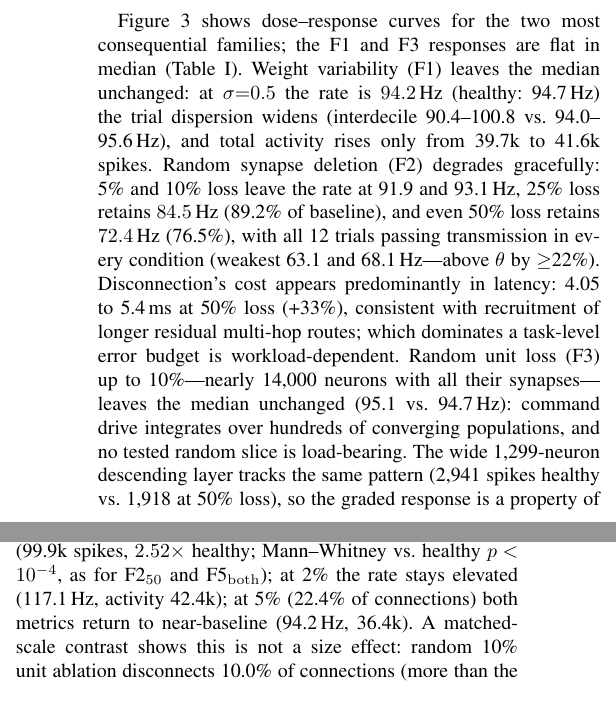
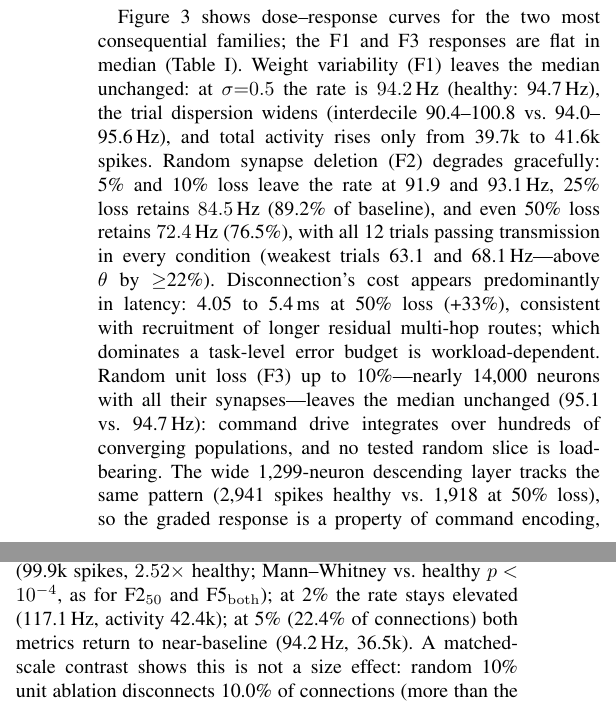
Before and after one commit to Scophield/drosophila-fault-injection, a LaTeX paper (paper/main.tex, which reads paper/sections/results.tex): two parts of the columns of page 3 of 5, joined at a grey line, cut so that both start at the same text. Compiled offline with pdfLaTeX.

Commit message:
Fix two grammar breaks and one rounding from compression pass

```diff
--- a/paper/sections/results.tex
+++ b/paper/sections/results.tex
@@ -10,7 +10,7 @@ Driving LC4 and LPLC2 at 150\,Hz produces a command-population rate of $94.7$\,H
 \end{figure}
 
 \subsection{Tolerance Curves: Noise Is Absorbed, Disconnection Degrades Gracefully}
-Figure~\ref{fig:curves} shows dose--response curves for the two most consequential families; the F1 and F3 responses are flat in median (Table~\ref{tab:principles}). Weight variability (F1) leaves the median unchanged: at $\sigma{=}0.5$ the rate is $94.2$\,Hz (healthy: 94.7\,Hz) the trial dispersion widens (interdecile 90.4--100.8 vs.\ 94.0--95.6\,Hz), and total activity rises only from 39.7k to 41.6k spikes. Random synapse deletion (F2) degrades gracefully: 5\% and 10\% loss leave the rate at 91.9 and 93.1\,Hz, 25\% loss retains $84.5$\,Hz (89.2\% of baseline), and even 50\% loss retains $72.4$\,Hz (76.5\%), with all 12 trials passing transmission in every condition (weakest 63.1 and 68.1\,Hz---above $\theta$ by $\geq$22\%). Disconnection's cost appears predominantly in latency: 4.05 to 5.4\,ms at 50\% loss (+33\%), consistent with recruitment of longer residual multi-hop routes; which dominates a task-level error budget is workload-dependent. Random unit loss (F3) up to 10\%---nearly 14{,}000 neurons with all their synapses---leaves the median unchanged (95.1 vs.\ 94.7\,Hz): command drive integrates over hundreds of converging populations, and no tested random slice is load-bearing. The wide 1{,}299-neuron descending layer tracks the same pattern (2{,}941 spikes healthy vs.\ 1{,}918 at 50\% loss), so the graded response is a property of command encoding, not of the eight-neuron readout. Aggregation also masks composition: four of the eight command cells carry 96.6\% of healthy readout spikes, and at 50\% synapse loss the smallest contributors collapse (158$\to$10, 26$\to$0) while silent cells are recruited (1$\to$58, 0$\to$21); the curves are thus a descending-population response, not behavior.
+Figure~\ref{fig:curves} shows dose--response curves for the two most consequential families; the F1 and F3 responses are flat in median (Table~\ref{tab:principles}). Weight variability (F1) leaves the median unchanged: at $\sigma{=}0.5$ the rate is $94.2$\,Hz (healthy: 94.7\,Hz), the trial dispersion widens (interdecile 90.4--100.8 vs.\ 94.0--95.6\,Hz), and total activity rises only from 39.7k to 41.6k spikes. Random synapse deletion (F2) degrades gracefully: 5\% and 10\% loss leave the rate at 91.9 and 93.1\,Hz, 25\% loss retains $84.5$\,Hz (89.2\% of baseline), and even 50\% loss retains $72.4$\,Hz (76.5\%), with all 12 trials passing transmission in every condition (weakest trials 63.1 and 68.1\,Hz---above $\theta$ by $\geq$22\%). Disconnection's cost appears predominantly in latency: 4.05 to 5.4\,ms at 50\% loss (+33\%), consistent with recruitment of longer residual multi-hop routes; which dominates a task-level error budget is workload-dependent. Random unit loss (F3) up to 10\%---nearly 14{,}000 neurons with all their synapses---leaves the median unchanged (95.1 vs.\ 94.7\,Hz): command drive integrates over hundreds of converging populations, and no tested random slice is load-bearing. The wide 1{,}299-neuron descending layer tracks the same pattern (2{,}941 spikes healthy vs.\ 1{,}918 at 50\% loss), so the graded response is a property of command encoding, not of the eight-neuron readout. Aggregation also masks composition: four of the eight command cells carry 96.6\% of healthy readout spikes, and at 50\% synapse loss the smallest contributors collapse (158$\to$10, 26$\to$0) while silent cells are recruited (1$\to$58, 0$\to$21); the curves are thus a descending-population response, not behavior.
 
 \begin{figure*}[tb]
 \centering
@@ -27,7 +27,7 @@ Figure~\ref{fig:curves} shows dose--response curves for the two most consequenti
 \end{figure*}
 
 \subsection{Hub Loss Produces Runaway, Not Silence}
-The dose--response of hub removal (F4) is non-monotonic and qualitatively different from every distributed fault (Figs.~\ref{fig:curves}b, \ref{fig:topology}b). Removing the top 1\% of cells by outgoing synapse count (1{,}386 neurons, 9.1\% of connections) \emph{increases} the command rate to $122.3$\,Hz (+29\%, interdecile 121.1--123.9\,Hz across trials) and more than doubles global activity (99.9k spikes, $2.52\times$ healthy; Mann--Whitney vs.\ healthy $p<10^{-4}$, as for F2$_{50}$ and F5$_{\mathrm{both}}$); at 2\% the rate stays elevated (117.1\,Hz, activity 42.4k); at 5\% (22.4\% of connections) both metrics return to near-baseline (94.2\,Hz, 36.4k). A matched-scale contrast shows this is not a size effect: random 10\% unit ablation disconnects 10.0\% of connections (more than the hub set's 9.1\%) yet leaves the readout unchanged (95.1\,Hz). Hub lesions do not starve the pathway of drive---they remove broadly connected inhibitory regulation, and spared circuitry over-drives the command layer: about 62\% of removed hub output connections are inhibitory, versus 40\% network-wide. We therefore score \emph{transmission} (rate $\geq\theta$) and an \emph{activity envelope} (rate and total activity within $2\times$ of healthy) separately: hub loss at 1\% passes transmission in all trials while violating the envelope in all 12 (the violation persists for any envelope multiplier between $1.5\times$ and $2\times$); every distributed fault passes both; F5\textsubscript{both} fails both. The envelope violation is the engineered system's dangerous mode: output exceeds its envelope while every per-unit monitor reads ``active.'' The same lesion in the permuted null produces no such signature, tying the runaway to biological hub structure, not degree heterogeneity.
+The dose--response of hub removal (F4) is non-monotonic and qualitatively different from every distributed fault (Figs.~\ref{fig:curves}b, \ref{fig:topology}b). Removing the top 1\% of cells by outgoing synapse count (1{,}386 neurons, 9.1\% of connections) \emph{increases} the command rate to $122.3$\,Hz (+29\%, interdecile 121.1--123.9\,Hz across trials) and more than doubles global activity (99.9k spikes, $2.52\times$ healthy; Mann--Whitney vs.\ healthy $p<10^{-4}$, as for F2$_{50}$ and F5$_{\mathrm{both}}$); at 2\% the rate stays elevated (117.1\,Hz, activity 42.4k); at 5\% (22.4\% of connections) both metrics return to near-baseline (94.2\,Hz, 36.5k). A matched-scale contrast shows this is not a size effect: random 10\% unit ablation disconnects 10.0\% of connections (more than the hub set's 9.1\%) yet leaves the readout unchanged (95.1\,Hz). Hub lesions do not starve the pathway of drive---they remove broadly connected inhibitory regulation, and spared circuitry over-drives the command layer: about 62\% of removed hub output connections are inhibitory, versus 40\% network-wide. We therefore score \emph{transmission} (rate $\geq\theta$) and an \emph{activity envelope} (rate and total activity within $2\times$ of healthy) separately: hub loss at 1\% passes transmission in all trials while violating the envelope in all 12 (the violation persists for any envelope multiplier between $1.5\times$ and $2\times$); every distributed fault passes both; F5\textsubscript{both} fails both. The envelope violation is the engineered system's dangerous mode: output exceeds its envelope while every per-unit monitor reads ``active.'' The same lesion in the permuted null produces no such signature, tying the runaway to biological hub structure, not degree heterogeneity.
 
 \subsection{What the Wiring Contributes: Null Network and Pathway Analysis}
 The permuted null dissociates specificity from redundancy: out-degrees, weights, and the in-degree histogram survive, convergence is reassigned, and the null transmits \emph{nothing} to the command layer (median 0.0\,Hz in every condition; no null trial reaches $\theta$); its broad 1{,}299-neuron readout falls to background (45.5 spikes per trial vs.\ 2{,}941 healthy) and global activity to about 60\% of the biological level (23.8k vs.\ 39.7k)---little more than the 21.2k the driven cells produce with all outputs severed (F5\textsubscript{both}): the permuted network receives the same drive, but only ${\sim}2.6$k spikes propagate and none converge onto descending output. Pathway mass quantifies the convergence advantage: 5.8$\times$ (1-hop) and 17.7$\times$ (4-hop) more route mass into the descending layer than the null. Yet \emph{relative} pathway-mass decay is nearly identical in both graphs (at $f{=}0.5$, $k{=}8$: 0.3\% vs.\ 0.4\% of baseline; Fig.~\ref{fig:topology}a), while output degrades far more slowly than pathway mass (76\% at $f{=}0.5$ against 5.8\% four-hop route mass)---ruling out graph redundancy alone as the mechanism. A candidate account is threshold amplification: with $N$ converging afferents and per-synapse survival $p$, aggregate drive scales as $Np$ while $k$-hop route mass decays as $p^k$ (6.25\% at $k{=}4$, $p{=}0.5$), and the saturating threshold compresses drive changes into small rate changes. Retention above proportional scaling (76.5\% at $p{=}0.5$, 89.2\% at $p{=}0.75$) is consistent with this account but does not establish it: in an excitatory--inhibitory network even linear signal flow need not scale with $p$, since deleting inhibitory synapses offsets excitatory loss. Disentangling disinhibition, direct sensory$\to$DN edges, and threshold amplification requires E/I-balanced deletion and drive-strength sweeps.
```
Also changed, not shown: paper/sections/methods.tex (+1 -1 lines).
